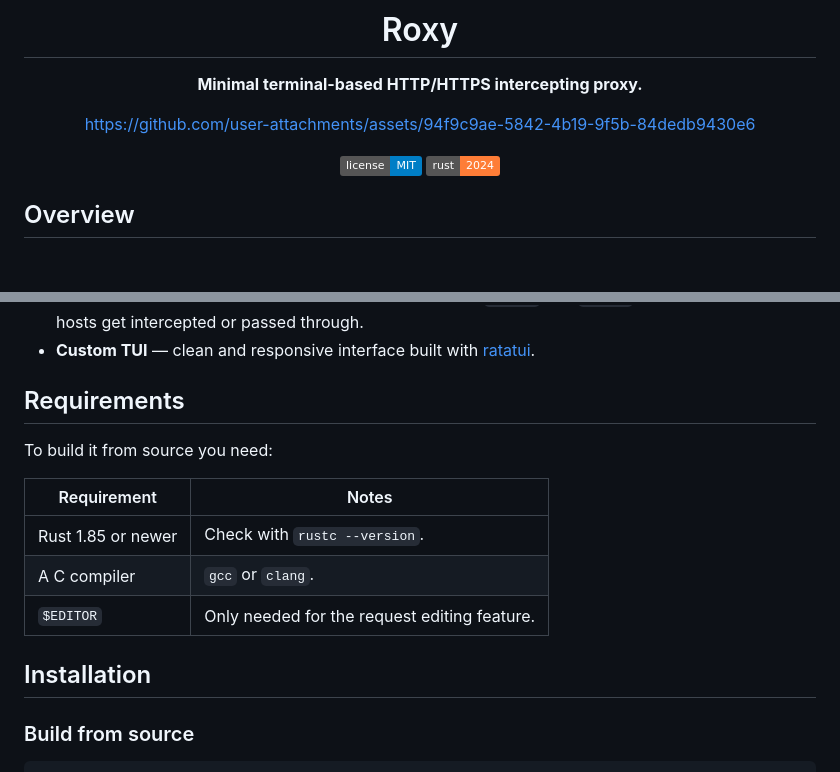
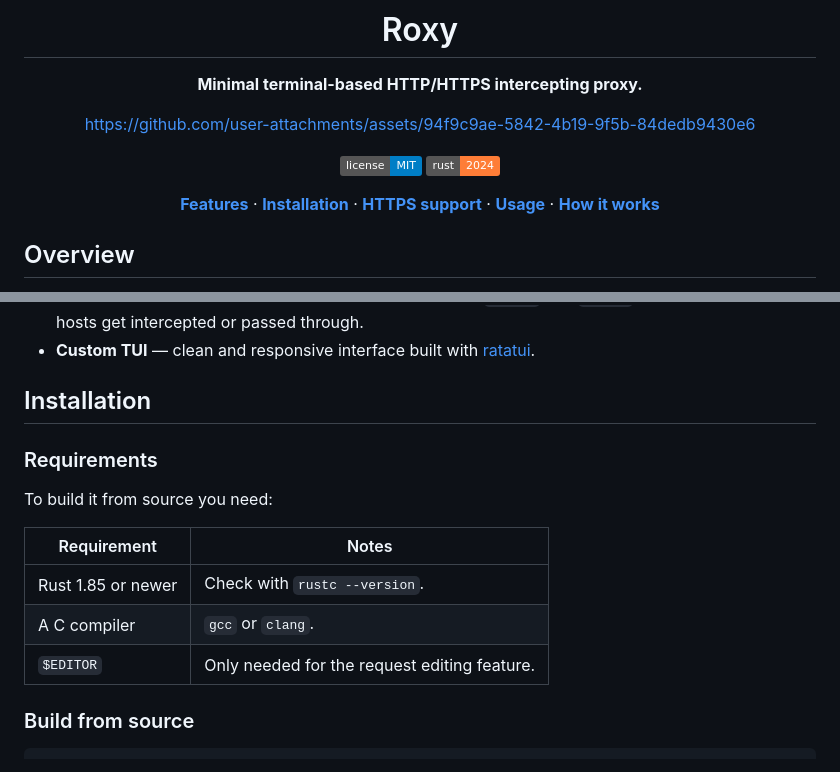
Before and after one commit to vid4l-07/Roxy, a Markdown page: README.md, 2 parts joined by grey strips. Rendered like a GitHub page; badges without logos; blank space fills up the shorter version.

Commit message:
docs: add index readme

```diff
--- a/README.md
+++ b/README.md
@@ -7,6 +7,8 @@
 https://github.com/user-attachments/assets/94f9c9ae-5842-4b19-9f5b-84dedb9430e6
 
 [![License: MIT](https://img.shields.io/badge/license-MIT-blue.svg)](LICENSE) [![Rust 2024](https://img.shields.io/badge/rust-2024-orange.svg)](Cargo.toml)
+
+**[Features](#features)** · **[Installation](#installation)** · **[HTTPS support](#https-support)** · **[Usage](#usage)** · **[How it works](#how-it-works)**
 
 </div>
 
@@ -28,7 +30,9 @@ Think of it as a minimal, terminal-native alternative to Burp Suite for everyday
 - **Command-line options** — set the listening address with `--host` and `--port`, and decide which hosts get intercepted or passed through.
 - **Custom TUI** — clean and responsive interface built with [ratatui](https://ratatui.rs/).
 
-## Requirements
+## Installation
+
+### Requirements
 
 To build it from source you need:
 
@@ -37,8 +41,6 @@ To build it from source you need:
 | Rust 1.85 or newer | Check with `rustc --version`. |
 | A C compiler | `gcc` or `clang`.  |
 | `$EDITOR` | Only needed for the request editing feature. |
-
-## Installation
 
 ### Build from source
 
```
